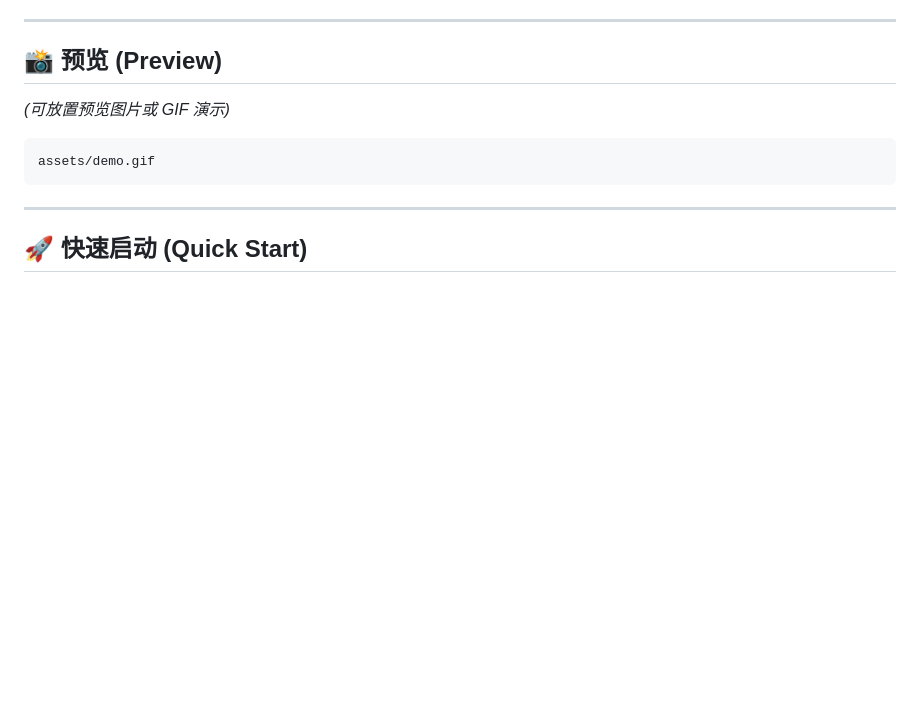
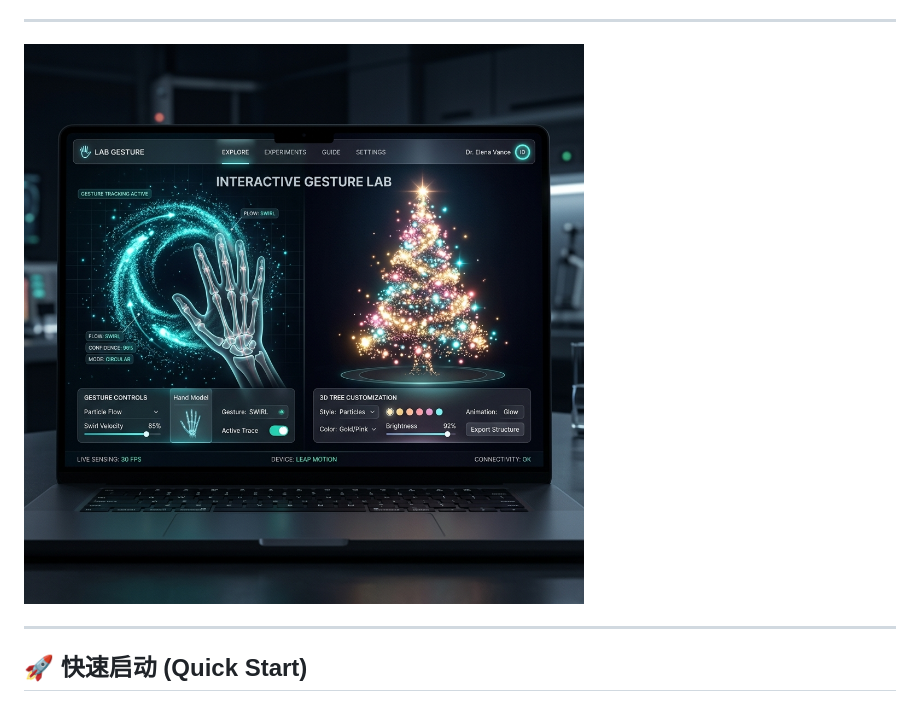
Before and after one commit to 14sword/web-gesture-lab, a Markdown page: README.md, the part around the change. Drawn GitHub-style; pictures changed too: assets/preview.png (added); blank space fills up the shorter version.

Commit message:
docs: add premium project preview mockup image and update README.md

````diff
--- a/README.md
+++ b/README.md
@@ -31,12 +31,7 @@
 
 ---
 
-## 📸 预览 (Preview)
-
-*(可放置预览图片或 GIF 演示)*
-```bash
-assets/demo.gif
-```
+![Interactive Gesture Lab Preview](assets/preview.png)
 
 ---
 
````
Also changed, not shown: 1 other file.
